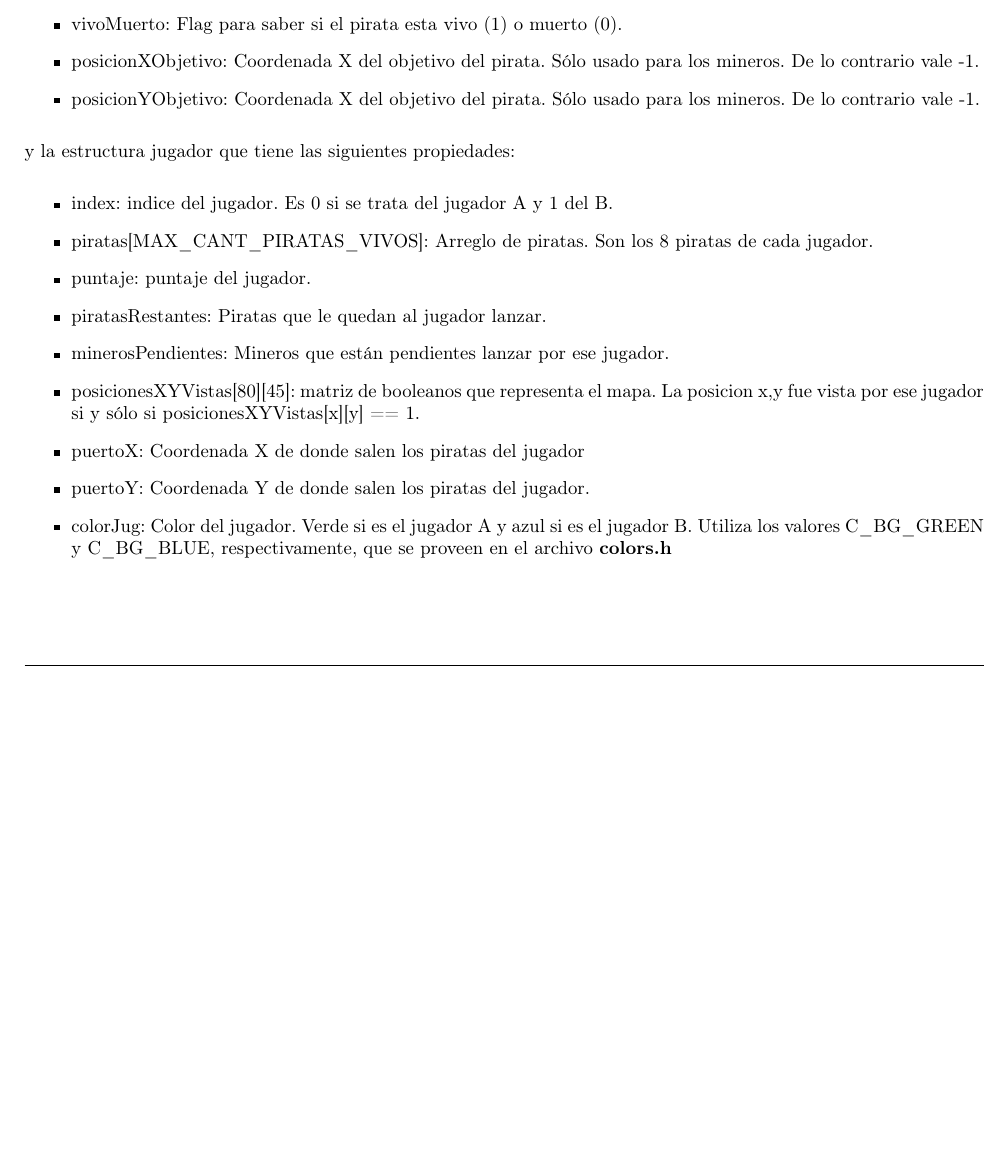
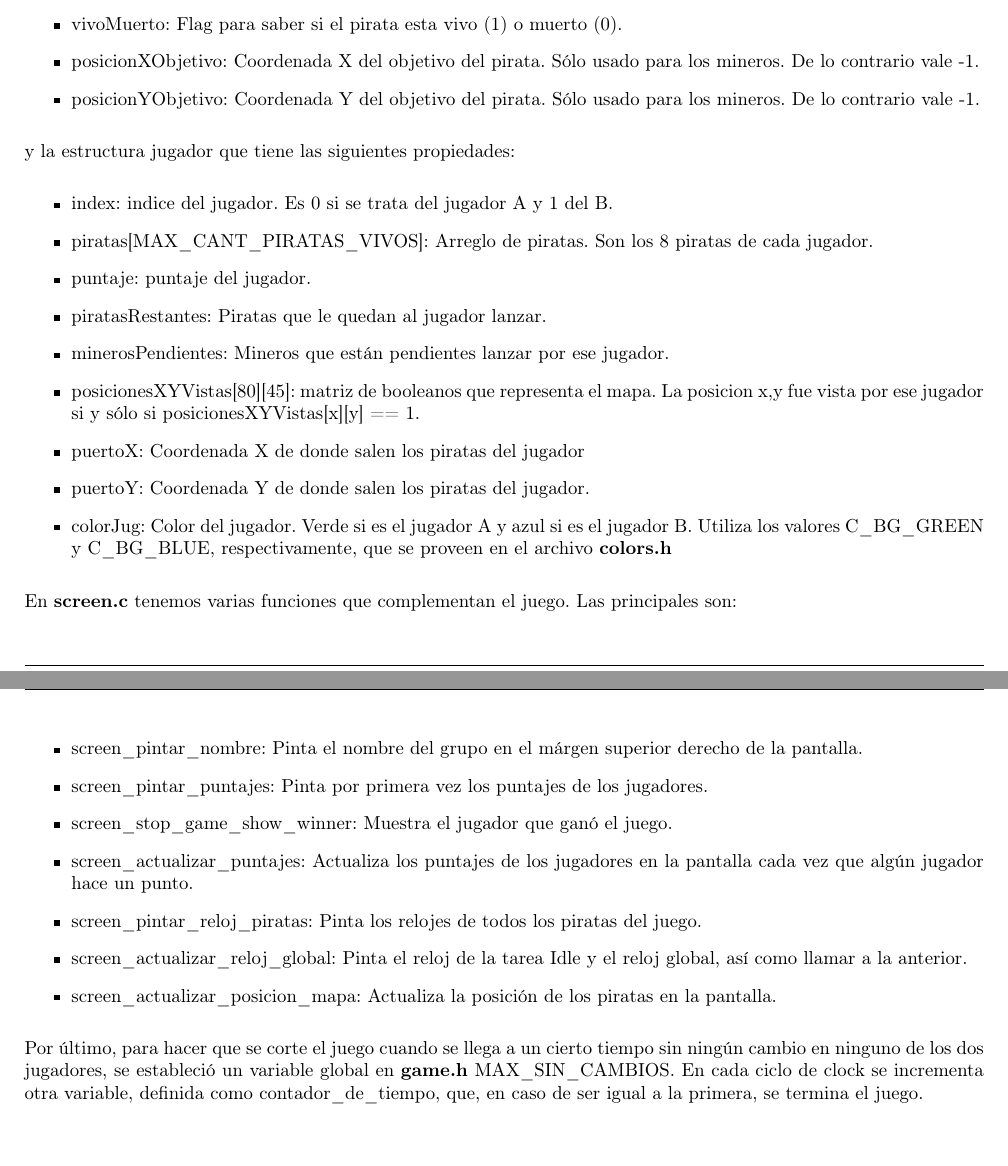
Before and after one commit to francoserio/TP3Orga2, a LaTeX document (informe/main.tex, which reads informe/juego.tex): part of page 13 of 13 before the commit and two parts of pages 13 and 14 of 14 after it, the two joined at a grey line, cut so that both start at the same text, the shorter picture padded with empty space. Compiled offline with pdfLaTeX.

Commit message:
entrega final

```diff
--- a/informe/juego.tex
+++ b/informe/juego.tex
@@ -15,7 +15,7 @@ La estructura pirata, que consta de:
 \item reloj: Estado del reloj del pirata. Tiene un rango de 0-3.
 \item vivoMuerto: Flag para saber si el pirata esta vivo (1) o muerto (0).
 \item posicionXObjetivo: Coordenada X del objetivo del pirata. Sólo usado para los mineros. De lo contrario vale -1.
-\item posicionYObjetivo: Coordenada X del objetivo del pirata. Sólo usado para los mineros. De lo contrario vale -1.
+\item posicionYObjetivo: Coordenada Y del objetivo del pirata. Sólo usado para los mineros. De lo contrario vale -1.
 \end{itemize}
 y la estructura jugador que tiene las siguientes propiedades:
 \begin{itemize}
@@ -29,3 +29,14 @@ y la estructura jugador que tiene las siguientes propiedades:
 \item puertoY: Coordenada Y de donde salen los piratas del jugador.
 \item colorJug: Color del jugador. Verde si es el jugador A y azul si es el jugador B. Utiliza los valores C$\_$BG$\_$GREEN y C$\_$BG$\_$BLUE, respectivamente, que se proveen en el archivo \textbf{colors.h}
 \end{itemize}
+En \textbf{screen.c} tenemos varias funciones que complementan el juego. Las principales son:
+\begin{itemize}
+\item screen$\_$pintar$\_$nombre: Pinta el nombre del grupo en el márgen superior derecho de la pantalla.
+\item screen$\_$pintar$\_$puntajes: Pinta por primera vez los puntajes de los jugadores.
+\item screen$\_$stop$\_$game$\_$show$\_$winner: Muestra el jugador que ganó el juego.
+\item screen$\_$actualizar$\_$puntajes: Actualiza los puntajes de los jugadores en la pantalla cada vez que algún jugador hace un punto.
+\item screen$\_$pintar$\_$reloj$\_$piratas: Pinta los relojes de todos los piratas del juego.
+\item screen$\_$actualizar$\_$reloj$\_$global: Pinta el reloj de la tarea Idle y el reloj global, así como llamar a la anterior.
+\item screen$\_$actualizar$\_$posicion$\_$mapa: Actualiza la posición de los piratas en la pantalla.
+\end{itemize}
+Por último, para hacer que se corte el juego cuando se llega a un cierto tiempo sin ningún cambio en ninguno de los dos jugadores, se estableció un variable global en \textbf{game.h} MAX$\_$SIN$\_$CAMBIOS. En cada ciclo de clock se incrementa otra variable, definida como contador$\_$de$\_$tiempo, que, en caso de ser igual a la primera, se termina el juego.
```
Also changed, not shown: informe/modoprotegido.tex (+6 -3 lines), informe/main.pdf, 7 other files.
